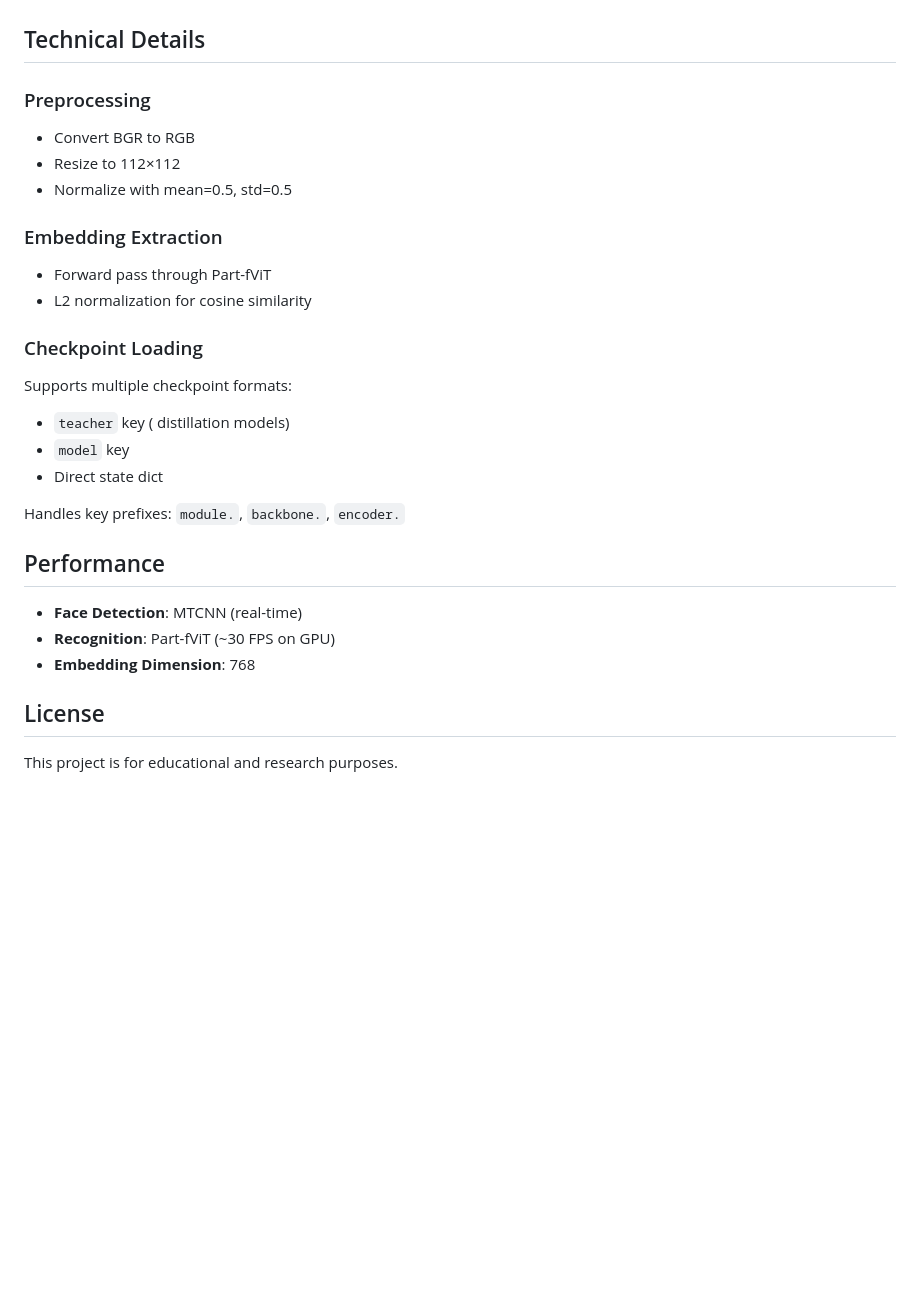
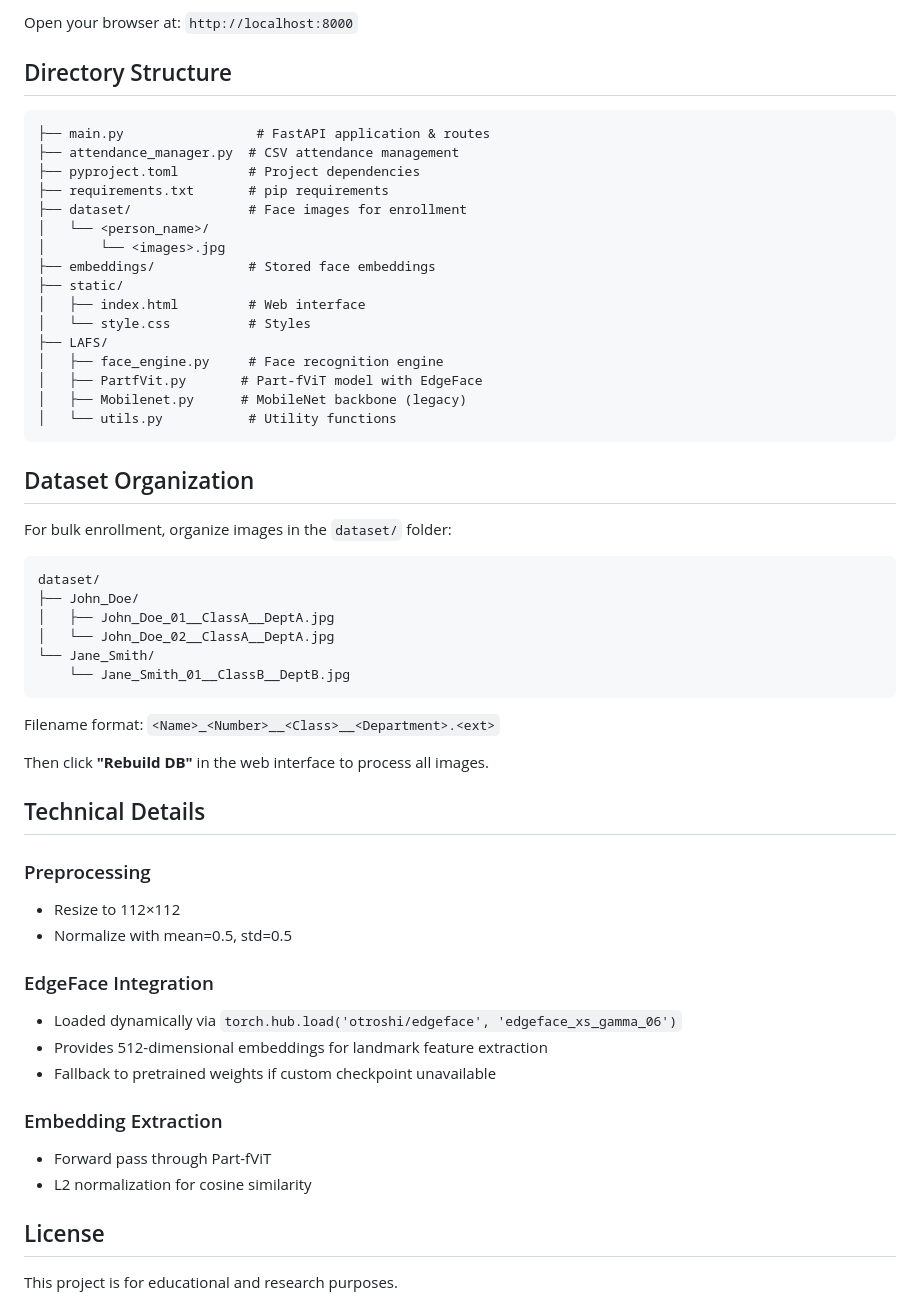
Before and after one commit to Vivesh-G/Face-Recognized-Attendance, a Markdown page: README.md, the part around one of its changes. Drawn GitHub-style; blank space fills up the shorter version.

Commit message:
updtae README.md

````diff
--- a/README.md
+++ b/README.md
@@ -55,28 +81,57 @@ The system requires a pre-trained Part-fViT checkpoint:
+Open your browser at: `http://localhost:8000`
+
+## Directory Structure
+
+```
+├── main.py                 # FastAPI application & routes
+├── attendance_manager.py  # CSV attendance management
+├── pyproject.toml         # Project dependencies
+├── requirements.txt       # pip requirements
+├── dataset/               # Face images for enrollment
+│   └── <person_name>/
+│       └── <images>.jpg
+├── embeddings/            # Stored face embeddings
+├── static/
+│   ├── index.html         # Web interface
+│   └── style.css          # Styles
+├── LAFS/
+│   ├── face_engine.py     # Face recognition engine
+│   ├── PartfVit.py       # Part-fViT model with EdgeFace
+│   ├── Mobilenet.py      # MobileNet backbone (legacy)
+│   └── utils.py           # Utility functions
+```
+
+## Dataset Organization
+
+For bulk enrollment, organize images in the `dataset/` folder:
+
+```
+dataset/
+├── John_Doe/
+│   ├── John_Doe_01__ClassA__DeptA.jpg
+│   └── John_Doe_02__ClassA__DeptA.jpg
+└── Jane_Smith/
+    └── Jane_Smith_01__ClassB__DeptB.jpg
+```
+
+Filename format: `<Name>_<Number>__<Class>__<Department>.<ext>`
+
+Then click **"Rebuild DB"** in the web interface to process all images.
 
 ## Technical Details
 
 ### Preprocessing
-- Convert BGR to RGB
 - Resize to 112×112
 - Normalize with mean=0.5, std=0.5
+
+### EdgeFace Integration
+- Loaded dynamically via `torch.hub.load('otroshi/edgeface', 'edgeface_xs_gamma_06')`
+- Provides 512-dimensional embeddings for landmark feature extraction
+- Fallback to pretrained weights if custom checkpoint unavailable
 
 ### Embedding Extraction
 - Forward pass through Part-fViT
 - L2 normalization for cosine similarity
-
-### Checkpoint Loading
-Supports multiple checkpoint formats:
-- `teacher` key ( distillation models)
-- `model` key
-- Direct state dict
-
-Handles key prefixes: `module.`, `backbone.`, `encoder.`
-
-## Performance
-
-- **Face Detection**: MTCNN (real-time)
-- **Recognition**: Part-fViT (~30 FPS on GPU)
-- **Embedding Dimension**: 768
 
 ## License
 
````
Also changed, not shown: other parts of README.md (+39 -13 lines).
